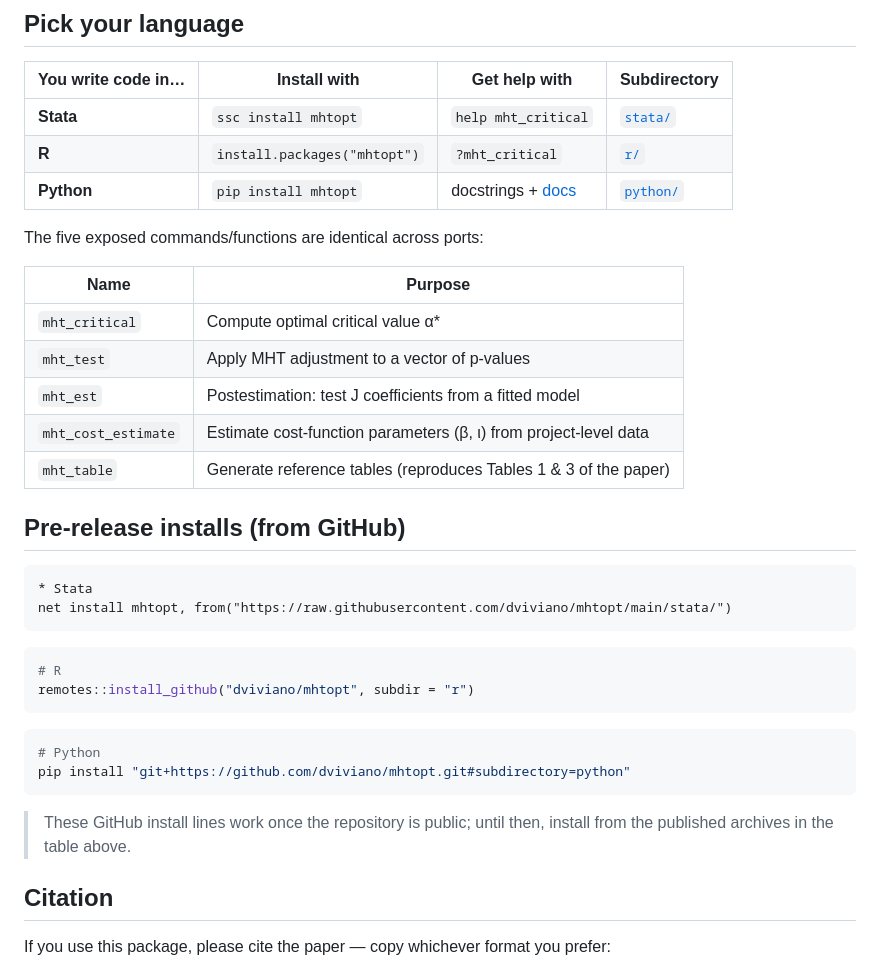
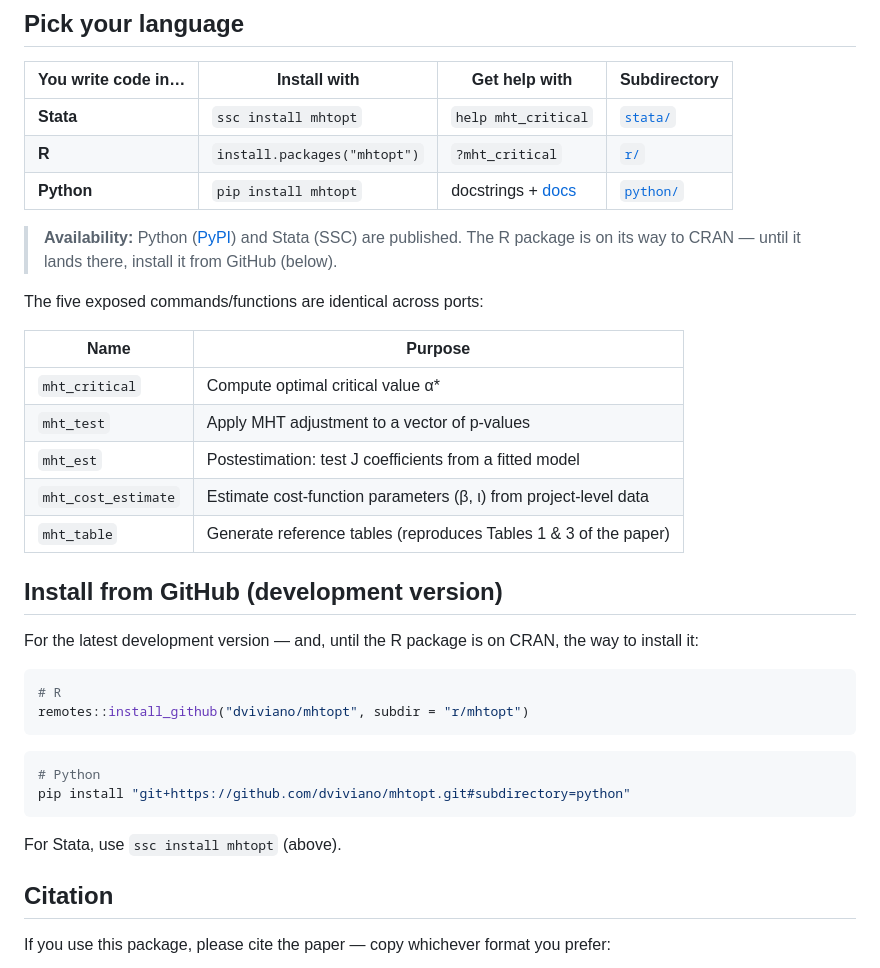
Before and after one commit to dviviano/mhtopt, a Markdown page: README.md, the part around the change. Drawn GitHub-style.

Commit message:
README: fix install section for live archives + public repo
- Add availability note (Python/PyPI + Stata/SSC live; R pending CRAN)
- Rename "Pre-release installs" -> "Install from GitHub (development version)"
- Fix R install_github subdir: r -> r/mhtopt (was broken)
- Drop the Stata net-install line (no stata.toc/.pkg; use ssc install)
- Remove the stale "once the repository is public" caveat

Co-Authored-By: Claude Opus 4.8 <noreply@anthropic.com>

````diff
--- a/README.md
+++ b/README.md
@@ -19,6 +19,8 @@ Two cost models, both calibrated to real data:
 | **R** | `install.packages("mhtopt")` | `?mht_critical` | [`r/`](r/) |
 | **Python** | `pip install mhtopt` | docstrings + [docs](python/docs/) | [`python/`](python/) |
 
+> **Availability:** Python ([PyPI](https://pypi.org/project/mhtopt/)) and Stata (SSC) are published. The R package is on its way to CRAN — until it lands there, install it from GitHub (below).
+
 The five exposed commands/functions are identical across ports:
 
 | Name | Purpose |
@@ -29,16 +31,13 @@ The five exposed commands/functions are identical across ports:
 | `mht_cost_estimate` | Estimate cost-function parameters (β, ι) from project-level data |
 | `mht_table` | Generate reference tables (reproduces Tables 1 & 3 of the paper) |
 
-## Pre-release installs (from GitHub)
+## Install from GitHub (development version)
 
-```stata
-* Stata
-net install mhtopt, from("https://raw.githubusercontent.com/dviviano/mhtopt/main/stata/")
-```
+For the latest development version — and, until the R package is on CRAN, the way to install it:
 
 ```r
 # R
-remotes::install_github("dviviano/mhtopt", subdir = "r")
+remotes::install_github("dviviano/mhtopt", subdir = "r/mhtopt")
 ```
 
 ```bash
@@ -46,7 +45,7 @@ remotes::install_github("dviviano/mhtopt", subdir = "r")
 pip install "git+https://github.com/dviviano/mhtopt.git#subdirectory=python"
 ```
 
-> These GitHub install lines work once the repository is public; until then, install from the published archives in the table above.
+For Stata, use `ssc install mhtopt` (above).
 
 ## Citation
 
````
